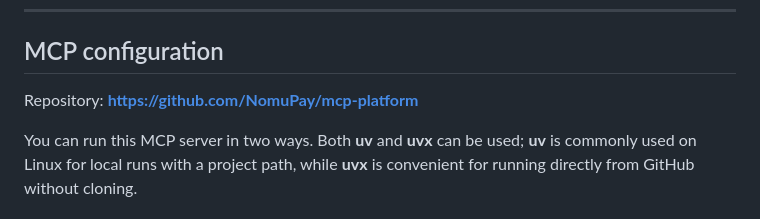
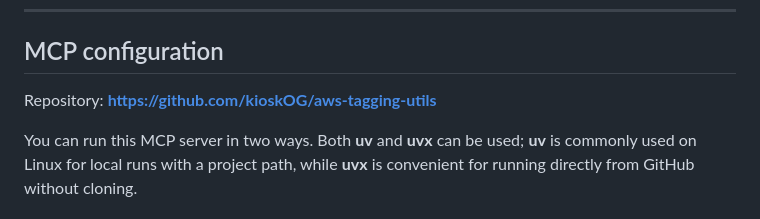
Before and after one commit to kioskOG/aws-tagging-utils, a Markdown page: mcp-server.md, the part around the change. Drawn GitHub-style.

Commit message:
aws resources tagging utility mcp config fix

```diff
--- a/mcp-server.md
+++ b/mcp-server.md
@@ -106,7 +106,7 @@ Example: `"command": "/home/youruser/.local/bin/uv"` or `"command": "/home/youru
 
 ## MCP configuration
 
-Repository: **https://github.com/NomuPay/mcp-platform**
+Repository: **https://github.com/kioskOG/aws-tagging-utils**
 
 You can run this MCP server in two ways. Both **uv** and **uvx** can be used; **uv** is commonly used on Linux for local runs with a project path, while **uvx** is convenient for running directly from GitHub without cloning.
 
```
